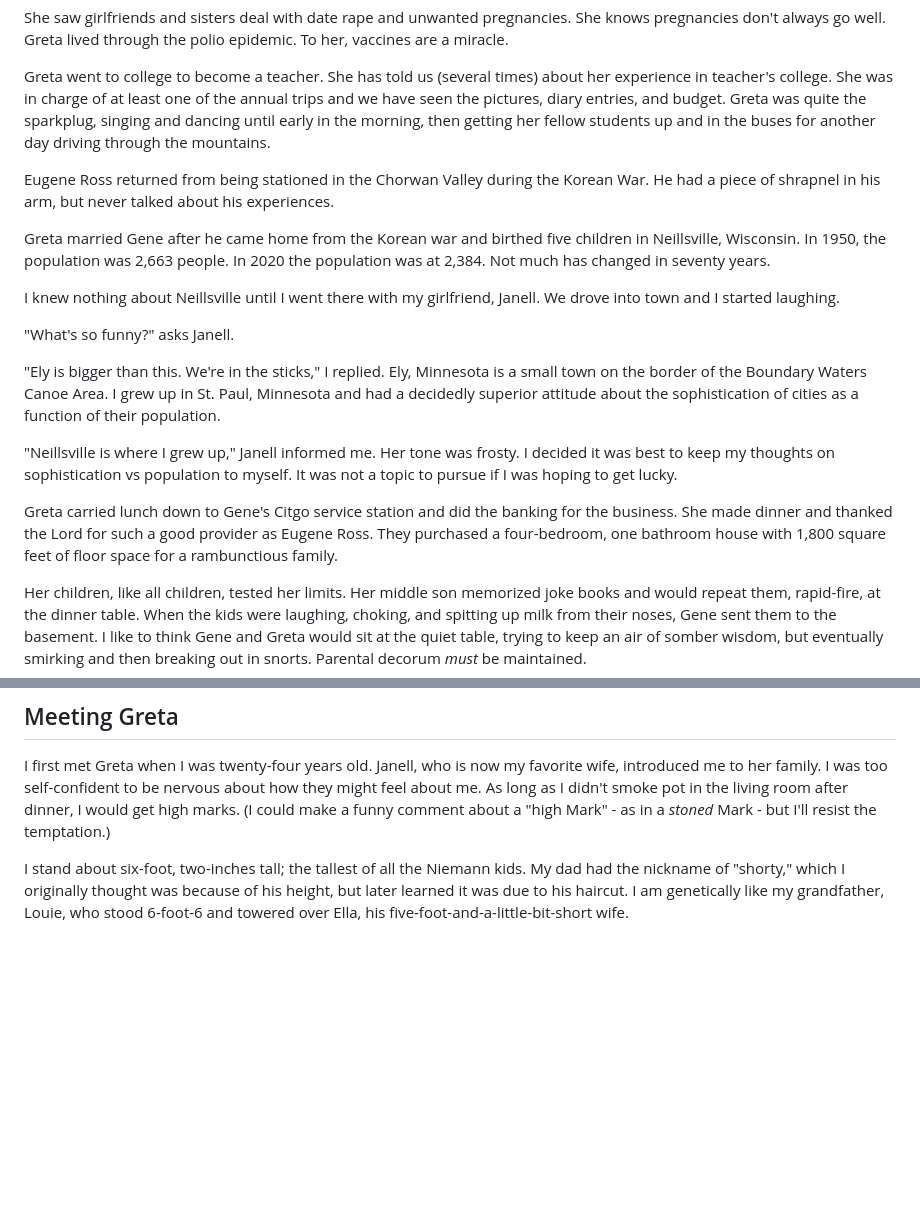
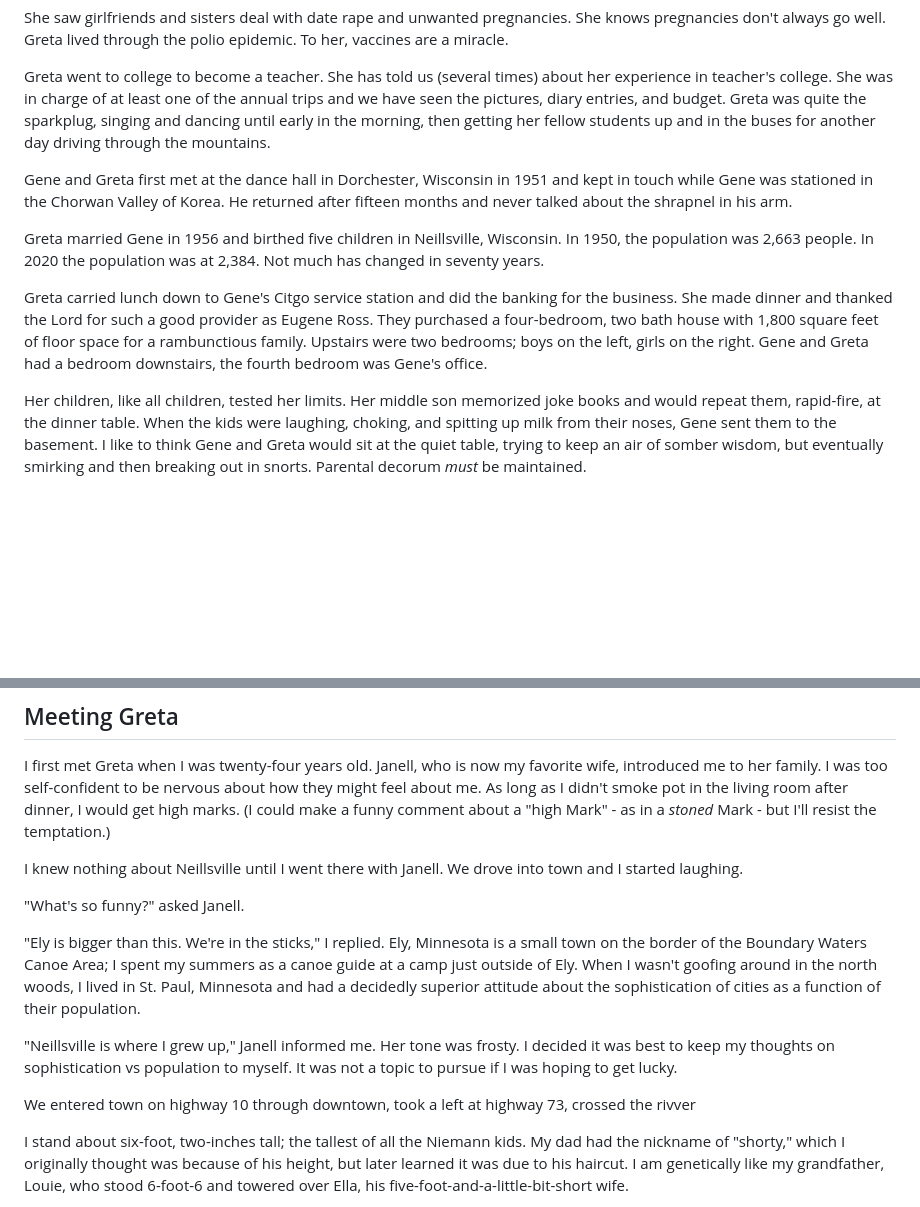
Before and after one commit to mnr/writing-wip, a Markdown page: dimensions_living_book/greta.md, 2 parts joined by grey strips. GitHub-like rendering; blank space fills up the shorter version.

Commit message:
adding stuff about Gene

```diff
--- a/dimensions_living_book/greta.md
+++ b/dimensions_living_book/greta.md
@@ -10,19 +10,11 @@ She saw girlfriends and sisters deal with date rape and unwanted pregnancies. Sh
 
 Greta went to college to become a teacher. She has told us (several times) about her experience in teacher's college. She was in charge of at least one of the annual trips and we have seen the pictures, diary entries, and budget. Greta was quite the sparkplug, singing and dancing until early in the morning, then getting her fellow students up and in the buses for another day driving through the mountains.
 
-Eugene Ross returned from being stationed in the Chorwan Valley during the Korean War. He had a piece of shrapnel in his arm, but never talked about his experiences.
+Gene and Greta first met at the dance hall in Dorchester, Wisconsin in 1951 and kept in touch while Gene was stationed in the Chorwan Valley of Korea. He returned after fifteen months and never talked about the shrapnel in his arm.
 
-Greta married Gene after he came home from the Korean war and birthed five children in Neillsville, Wisconsin. In 1950, the population was 2,663 people. In 2020 the population was at 2,384. Not much has changed in seventy years.
+Greta married Gene in 1956 and birthed five children in Neillsville, Wisconsin. In 1950, the population was 2,663 people. In 2020 the population was at 2,384. Not much has changed in seventy years.
 
-I knew nothing about Neillsville until I went there with my girlfriend, Janell. We drove into town and I started laughing.
-
-"What's so funny?" asks Janell.
-
-"Ely is bigger than this. We're in the sticks," I replied. Ely, Minnesota is a small town on the border of the Boundary Waters Canoe Area. I grew up in St. Paul, Minnesota and had a decidedly superior attitude about the sophistication of cities as a function of their population.
-
-"Neillsville is where I grew up," Janell informed me. Her tone was frosty. I decided it was best to keep my thoughts on sophistication vs population to myself. It was not a topic to pursue if I was hoping to get lucky.
-
-Greta carried lunch down to Gene's Citgo service station and did the banking for the business. She made dinner and thanked the Lord for such a good provider as Eugene Ross. They purchased a four-bedroom, one bathroom house with 1,800 square feet of floor space for a rambunctious family.
+Greta carried lunch down to Gene's Citgo service station and did the banking for the business. She made dinner and thanked the Lord for such a good provider as Eugene Ross. They purchased a four-bedroom, two bath house with 1,800 square feet of floor space for a rambunctious family. Upstairs were two bedrooms; boys on the left, girls on the right. Gene and Greta had a bedroom downstairs, the fourth bedroom was Gene's office.
 
 Her children, like all children, tested her limits. Her middle son memorized joke books and would repeat them, rapid-fire, at the dinner table. When the kids were laughing, choking, and spitting up milk from their noses, Gene sent them to the basement. I like to think Gene and Greta would sit at the quiet table, trying to keep an air of somber wisdom, but eventually smirking and then breaking out in snorts. Parental decorum *must* be maintained.
 
@@ -54,6 +46,16 @@ That's Greta.
 
 I first met Greta when I was twenty-four years old. Janell, who is now my favorite wife, introduced me to her family. I was too self-confident to be nervous about how they might feel about me. As long as I didn't smoke pot in the living room after dinner, I would get high marks. (I could make a funny comment about a "high Mark" - as in a *stoned* Mark - but I'll resist the temptation.)
 
+I knew nothing about Neillsville until I went there with Janell. We drove into town and I started laughing.
+
+"What's so funny?" asked Janell.
+
+"Ely is bigger than this. We're in the sticks," I replied. Ely, Minnesota is a small town on the border of the Boundary Waters Canoe Area; I spent my summers as a canoe guide at a camp just outside of Ely. When I wasn't goofing around in the north woods, I lived in St. Paul, Minnesota and had a decidedly superior attitude about the sophistication of cities as a function of their population.
+
+"Neillsville is where I grew up," Janell informed me. Her tone was frosty. I decided it was best to keep my thoughts on sophistication vs population to myself. It was not a topic to pursue if I was hoping to get lucky.
+
+We entered town on highway 10 through downtown, took a left at highway 73, crossed the rivver
+
 I stand about six-foot, two-inches tall; the tallest of all the Niemann kids. My dad had the nickname of "shorty," which I originally thought was because of his height, but later learned it was due to his haircut. I am genetically like my grandfather, Louie, who stood 6-foot-6 and towered over Ella, his five-foot-and-a-little-bit-short wife.
 
 Greta is about five-foot-nothing and barely comes up to my shoulder. When I first met Greta, she came out to the front door as I was unfolding myself from the front seat of my surplus postal jeep. She gave me an unflinching hug in spite of the road odor I carried. To return her hug I had to bend over-almost getting down on my knees to equalize our height. She was so damned pleased to meet me.
```
